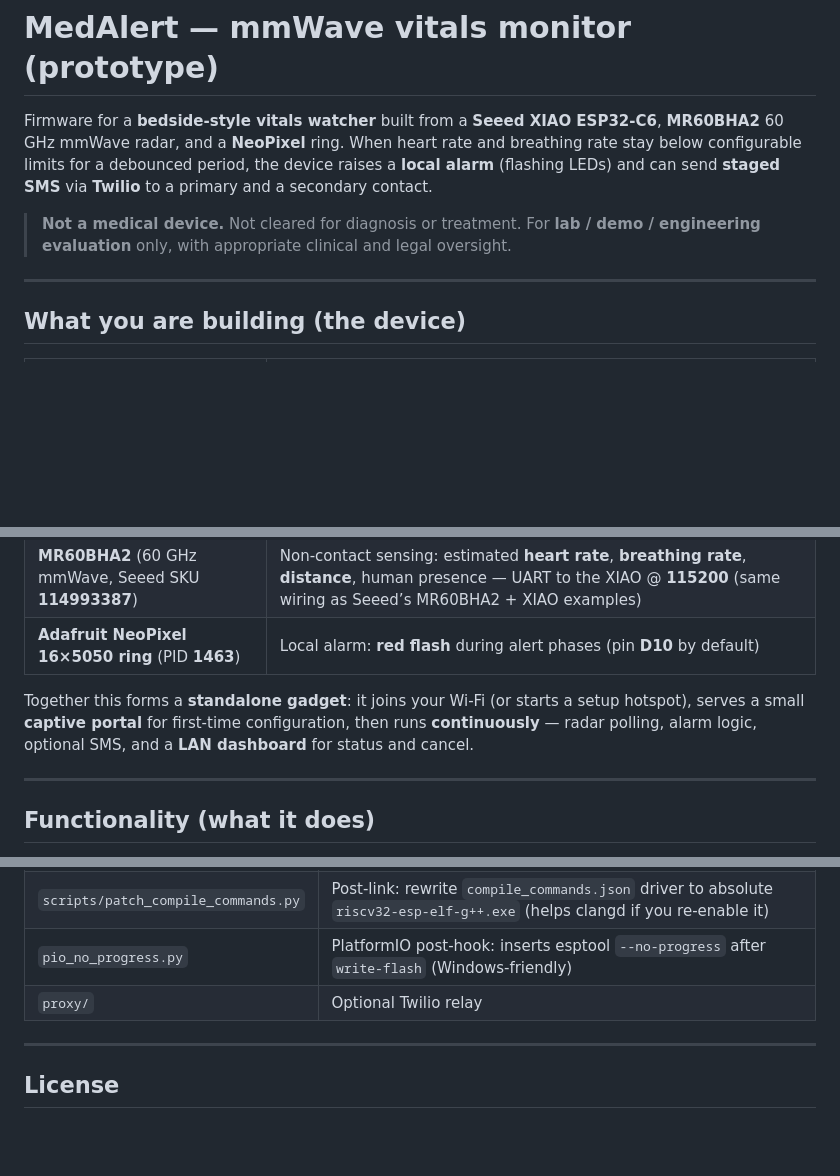
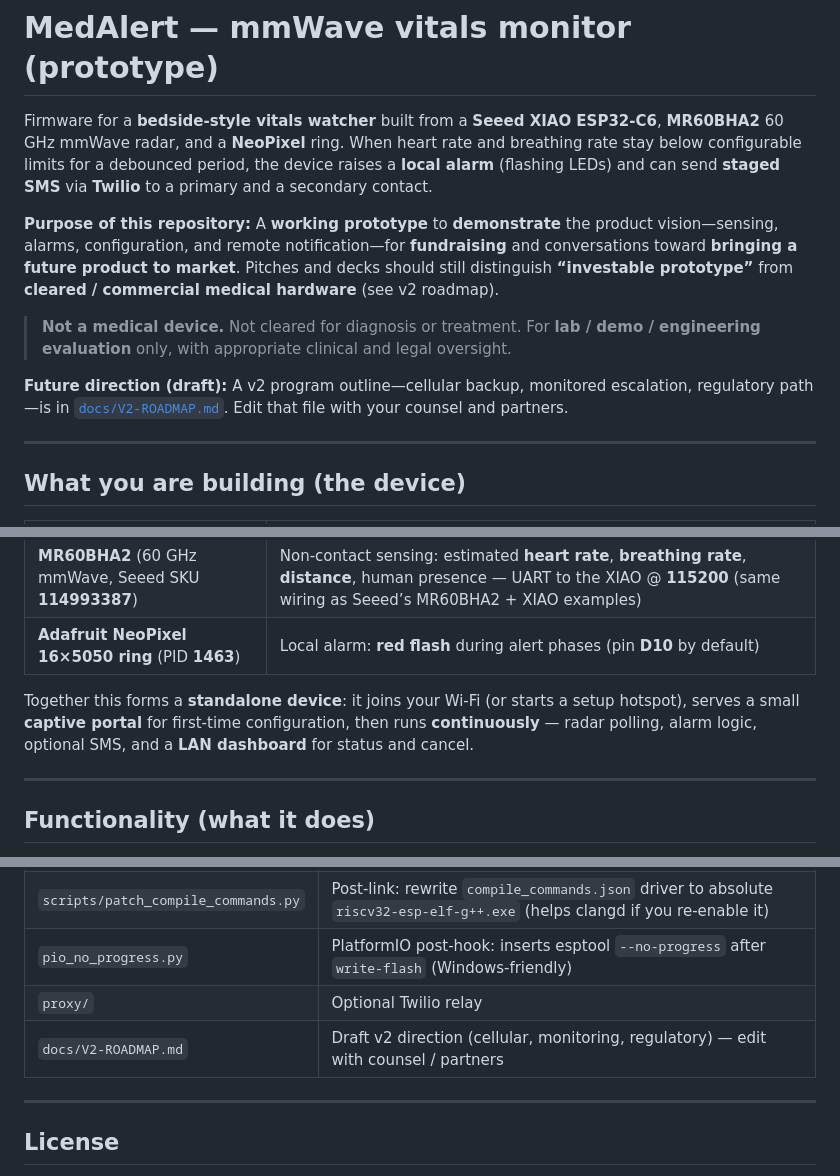
Before and after one commit to stephenvowell/med-alert-prototype, a Markdown page: README.md, 3 parts joined by grey strips. Rendered like a GitHub page; blank space fills up the shorter version.

```diff
--- a/README.md
+++ b/README.md
@@ -2,7 +2,11 @@
 
 Firmware for a **bedside-style vitals watcher** built from a **Seeed XIAO ESP32-C6**, **MR60BHA2** 60 GHz mmWave radar, and a **NeoPixel** ring. When heart rate and breathing rate stay below configurable limits for a debounced period, the device raises a **local alarm** (flashing LEDs) and can send **staged SMS** via **Twilio** to a primary and a secondary contact.
 
+**Purpose of this repository:** A **working prototype** to **demonstrate** the product vision—sensing, alarms, configuration, and remote notification—for **fundraising** and conversations toward **bringing a future product to market**. Pitches and decks should still distinguish **“investable prototype”** from **cleared / commercial medical hardware** (see v2 roadmap).
+
 > **Not a medical device.** Not cleared for diagnosis or treatment. For **lab / demo / engineering evaluation** only, with appropriate clinical and legal oversight.
+
+**Future direction (draft):** A v2 program outline—cellular backup, monitored escalation, regulatory path—is in [`docs/V2-ROADMAP.md`](docs/V2-ROADMAP.md). Edit that file with your counsel and partners.
 
 ---
 
@@ -14,7 +18,7 @@ Firmware for a **bedside-style vitals watcher** built from a **Seeed XIAO ESP32-
 | **MR60BHA2** (60 GHz mmWave, Seeed SKU **114993387**) | Non-contact sensing: estimated **heart rate**, **breathing rate**, **distance**, human presence — UART to the XIAO @ **115200** (same wiring as Seeed’s MR60BHA2 + XIAO examples) |
 | **Adafruit NeoPixel 16×5050 ring** (PID **1463**) | Local alarm: **red flash** during alert phases (pin **D10** by default) |
 
-Together this forms a **standalone gadget**: it joins your Wi‑Fi (or starts a setup hotspot), serves a small **captive portal** for first-time configuration, then runs **continuously** — radar polling, alarm logic, optional SMS, and a **LAN dashboard** for status and cancel.
+Together this forms a **standalone device**: it joins your Wi‑Fi (or starts a setup hotspot), serves a small **captive portal** for first-time configuration, then runs **continuously** — radar polling, alarm logic, optional SMS, and a **LAN dashboard** for status and cancel.
 
 ---
 
@@ -128,6 +132,7 @@ To avoid storing Twilio secrets on-device, use the small Node relay in [`proxy/R
 | `scripts/patch_compile_commands.py` | Post-link: rewrite `compile_commands.json` driver to absolute `riscv32-esp-elf-g++.exe` (helps clangd if you re-enable it) |
 | `pio_no_progress.py` | PlatformIO post-hook: inserts esptool `--no-progress` after `write-flash` (Windows-friendly) |
 | `proxy/` | Optional Twilio relay |
+| `docs/V2-ROADMAP.md` | Draft v2 direction (cellular, monitoring, regulatory) — edit with counsel / partners |
 
 ---
 
```
Also changed, not shown: docs/V2-ROADMAP.md (added, +142 -0 lines).
